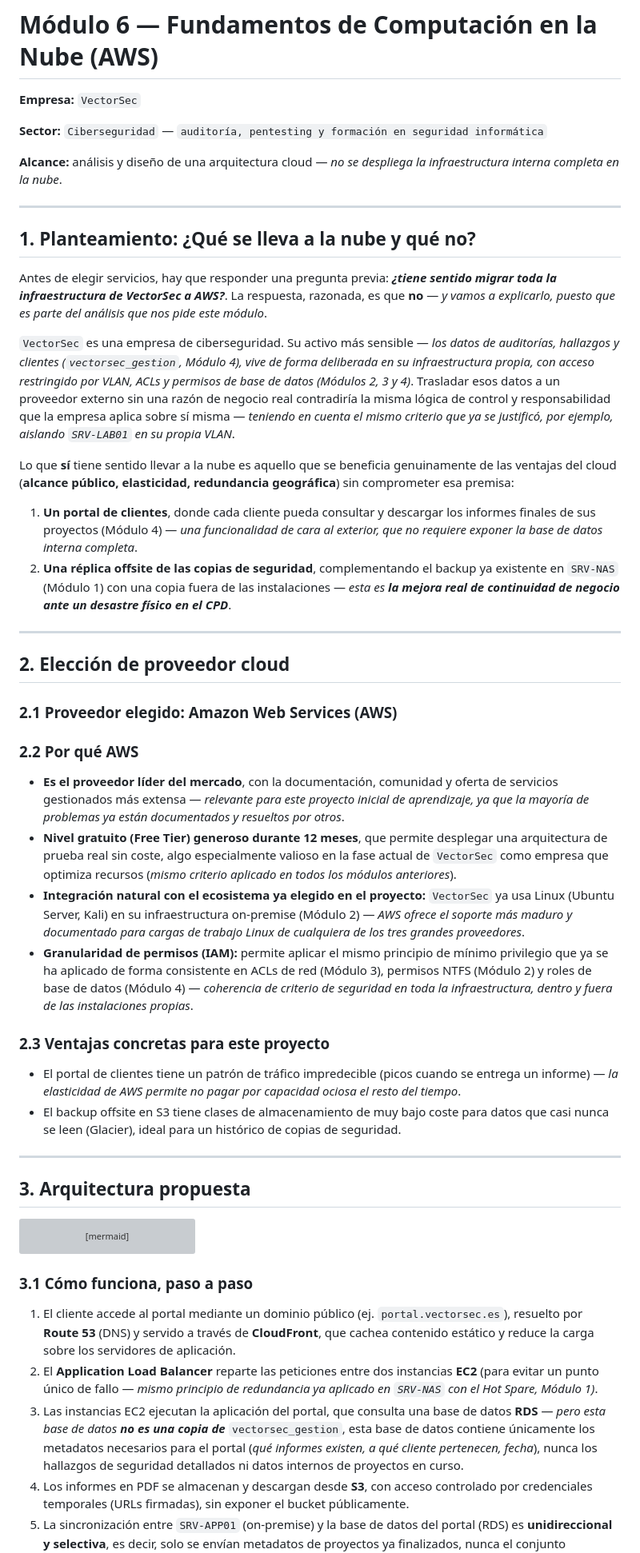
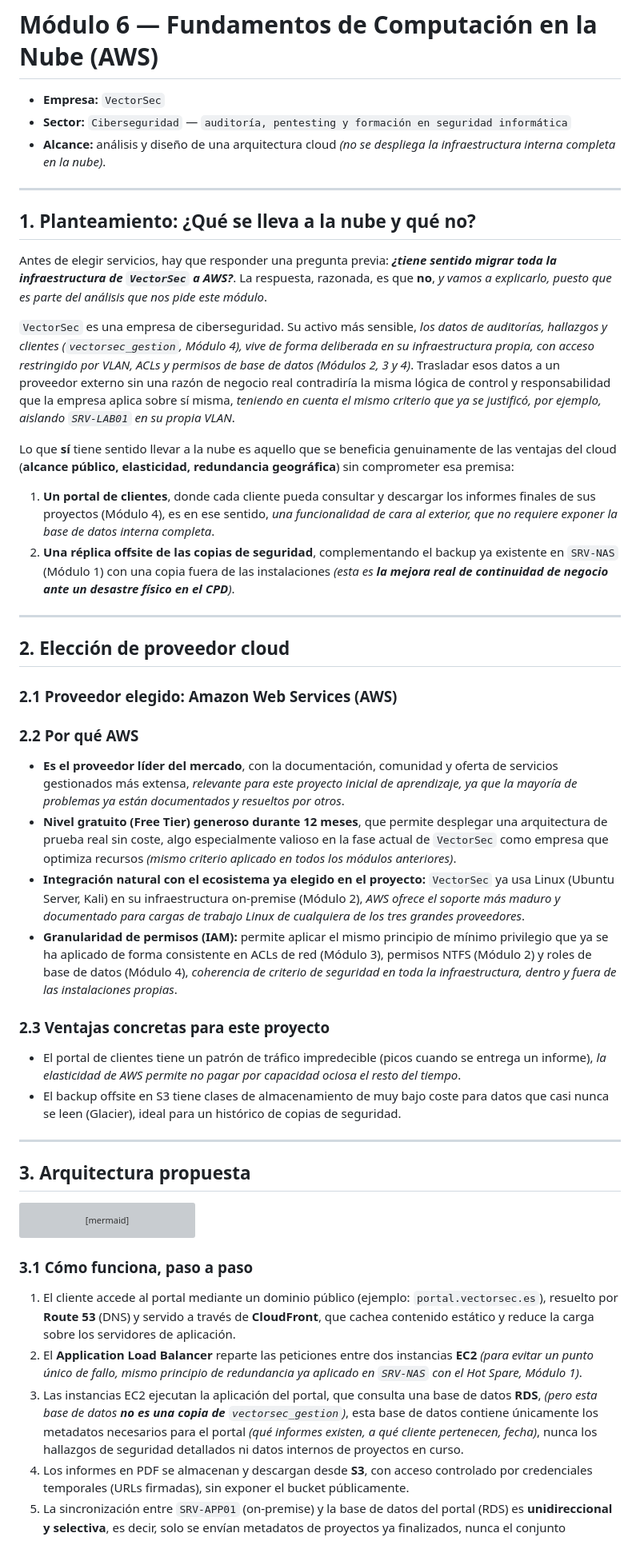
Before and after one commit to GabTS75/vectorsec-project, a Markdown page: modulo6-cloud-aws/README.md, the part around one of its changes. Shown at 80% size. Rendered like a GitHub page; grey boxes are pictures that could not be loaded.

Commit message:
Readme Ok

```diff
--- a/modulo6-cloud-aws/README.md
+++ b/modulo6-cloud-aws/README.md
@@ -1,23 +1,21 @@
 # Módulo 6 — Fundamentos de Computación en la Nube (AWS)
 
-**Empresa:** `VectorSec`
-
-**Sector:** `Ciberseguridad` — `auditoría, pentesting y formación en seguridad informática`
-
-**Alcance:** análisis y diseño de una arquitectura cloud — *no se despliega la infraestructura interna completa en la nube*.
+- **Empresa:** `VectorSec`
+- **Sector:** `Ciberseguridad` — `auditoría, pentesting y formación en seguridad informática`
+- **Alcance:** análisis y diseño de una arquitectura cloud *(no se despliega la infraestructura interna completa en la nube)*.
 
 ---
 
 ## 1. Planteamiento: ¿Qué se lleva a la nube y qué no?
 
-Antes de elegir servicios, hay que responder una pregunta previa: ***¿tiene sentido migrar toda la infraestructura de VectorSec a AWS?***. La respuesta, razonada, es que **no** — *y vamos a explicarlo, puesto que es parte del análisis que nos pide este módulo*.
+Antes de elegir servicios, hay que responder una pregunta previa: ***¿tiene sentido migrar toda la infraestructura de `VectorSec` a AWS?***. La respuesta, razonada, es que **no**, *y vamos a explicarlo, puesto que es parte del análisis que nos pide este módulo*.
 
-`VectorSec` es una empresa de ciberseguridad. Su activo más sensible — *los datos de auditorías, hallazgos y clientes (`vectorsec_gestion`, Módulo 4), vive de forma deliberada en su infraestructura propia, con acceso restringido por VLAN, ACLs y permisos de base de datos (Módulos 2, 3 y 4)*. Trasladar esos datos a un proveedor externo sin una razón de negocio real contradiría la misma lógica de control y responsabilidad que la empresa aplica sobre sí misma — *teniendo en cuenta el mismo criterio que ya se justificó, por ejemplo, aislando `SRV-LAB01` en su propia VLAN*.
+`VectorSec` es una empresa de ciberseguridad. Su activo más sensible, *los datos de auditorías, hallazgos y clientes (`vectorsec_gestion`, Módulo 4), vive de forma deliberada en su infraestructura propia, con acceso restringido por VLAN, ACLs y permisos de base de datos (Módulos 2, 3 y 4)*. Trasladar esos datos a un proveedor externo sin una razón de negocio real contradiría la misma lógica de control y responsabilidad que la empresa aplica sobre sí misma, *teniendo en cuenta el mismo criterio que ya se justificó, por ejemplo, aislando `SRV-LAB01` en su propia VLAN*.
 
 Lo que **sí** tiene sentido llevar a la nube es aquello que se beneficia genuinamente de las ventajas del cloud (**alcance público, elasticidad, redundancia geográfica**) sin comprometer esa premisa:
 
-1. **Un portal de clientes**, donde cada cliente pueda consultar y descargar los informes finales de sus proyectos (Módulo 4) — *una funcionalidad de cara al exterior, que no requiere exponer la base de datos interna completa*.
-2. **Una réplica offsite de las copias de seguridad**, complementando el backup ya existente en `SRV-NAS` (Módulo 1) con una copia fuera de las instalaciones — *esta es **la mejora real de continuidad de negocio ante un desastre físico en el CPD***.
+1. **Un portal de clientes**, donde cada cliente pueda consultar y descargar los informes finales de sus proyectos (Módulo 4), es en ese sentido, *una funcionalidad de cara al exterior, que no requiere exponer la base de datos interna completa*.
+2. **Una réplica offsite de las copias de seguridad**, complementando el backup ya existente en `SRV-NAS` (Módulo 1) con una copia fuera de las instalaciones *(esta es **la mejora real de continuidad de negocio ante un desastre físico en el CPD**)*.
 
 ---
 
@@ -27,14 +25,14 @@ Lo que **sí** tiene sentido llevar a la nube es aquello que se beneficia genuin
 
 ### 2.2 Por qué AWS
 
-- **Es el proveedor líder del mercado**, con la documentación, comunidad y oferta de servicios gestionados más extensa — *relevante para este proyecto inicial de aprendizaje, ya que la mayoría de problemas ya están documentados y resueltos por otros*.
-- **Nivel gratuito (Free Tier) generoso durante 12 meses**, que permite desplegar una arquitectura de prueba real sin coste, algo especialmente valioso en la fase actual de `VectorSec` como empresa que optimiza recursos (*mismo criterio aplicado en todos los módulos anteriores*).
-- **Integración natural con el ecosistema ya elegido en el proyecto:** `VectorSec` ya usa Linux (Ubuntu Server, Kali) en su infraestructura on-premise (Módulo 2) — *AWS ofrece el soporte más maduro y documentado para cargas de trabajo Linux de cualquiera de los tres grandes proveedores*.
-- **Granularidad de permisos (IAM):** permite aplicar el mismo principio de mínimo privilegio que ya se ha aplicado de forma consistente en ACLs de red (Módulo 3), permisos NTFS (Módulo 2) y roles de base de datos (Módulo 4) — *coherencia de criterio de seguridad en toda la infraestructura, dentro y fuera de las instalaciones propias*.
+- **Es el proveedor líder del mercado**, con la documentación, comunidad y oferta de servicios gestionados más extensa, *relevante para este proyecto inicial de aprendizaje, ya que la mayoría de problemas ya están documentados y resueltos por otros*.
+- **Nivel gratuito (Free Tier) generoso durante 12 meses**, que permite desplegar una arquitectura de prueba real sin coste, algo especialmente valioso en la fase actual de `VectorSec` como empresa que optimiza recursos *(mismo criterio aplicado en todos los módulos anteriores)*.
+- **Integración natural con el ecosistema ya elegido en el proyecto:** `VectorSec` ya usa Linux (Ubuntu Server, Kali) en su infraestructura on-premise (Módulo 2), *AWS ofrece el soporte más maduro y documentado para cargas de trabajo Linux de cualquiera de los tres grandes proveedores*.
+- **Granularidad de permisos (IAM):** permite aplicar el mismo principio de mínimo privilegio que ya se ha aplicado de forma consistente en ACLs de red (Módulo 3), permisos NTFS (Módulo 2) y roles de base de datos (Módulo 4), *coherencia de criterio de seguridad en toda la infraestructura, dentro y fuera de las instalaciones propias*.
 
 ### 2.3 Ventajas concretas para este proyecto
 
-- El portal de clientes tiene un patrón de tráfico impredecible (picos cuando se entrega un informe) — *la elasticidad de AWS permite no pagar por capacidad ociosa el resto del tiempo*.
+- El portal de clientes tiene un patrón de tráfico impredecible (picos cuando se entrega un informe), *la elasticidad de AWS permite no pagar por capacidad ociosa el resto del tiempo*.
 - El backup offsite en S3 tiene clases de almacenamiento de muy bajo coste para datos que casi nunca se leen (Glacier), ideal para un histórico de copias de seguridad.
 
 ---
@@ -62,9 +60,9 @@ flowchart TD
 
 ### 3.1 Cómo funciona, paso a paso
 
-1. El cliente accede al portal mediante un dominio público (ej. `portal.vectorsec.es`), resuelto por **Route 53** (DNS) y servido a través de **CloudFront**, que cachea contenido estático y reduce la carga sobre los servidores de aplicación.
-2. El **Application Load Balancer** reparte las peticiones entre dos instancias **EC2** (para evitar un punto único de fallo — *mismo principio de redundancia ya aplicado en `SRV-NAS` con el Hot Spare, Módulo 1)*.
-3. Las instancias EC2 ejecutan la aplicación del portal, que consulta una base de datos **RDS** — *pero esta base de datos **no es una copia de*** `vectorsec_gestion`, esta base de datos contiene únicamente los metadatos necesarios para el portal (*qué informes existen, a qué cliente pertenecen, fecha*), nunca los hallazgos de seguridad detallados ni datos internos de proyectos en curso.
+1. El cliente accede al portal mediante un dominio público (ejemplo: `portal.vectorsec.es`), resuelto por **Route 53** (DNS) y servido a través de **CloudFront**, que cachea contenido estático y reduce la carga sobre los servidores de aplicación.
+2. El **Application Load Balancer** reparte las peticiones entre dos instancias **EC2** *(para evitar un punto único de fallo, mismo principio de redundancia ya aplicado en `SRV-NAS` con el Hot Spare, Módulo 1)*.
+3. Las instancias EC2 ejecutan la aplicación del portal, que consulta una base de datos **RDS**, *(pero esta base de datos **no es una copia de** `vectorsec_gestion`)*, esta base de datos contiene únicamente los metadatos necesarios para el portal *(qué informes existen, a qué cliente pertenecen, fecha)*, nunca los hallazgos de seguridad detallados ni datos internos de proyectos en curso.
 4. Los informes en PDF se almacenan y descargan desde **S3**, con acceso controlado por credenciales temporales (URLs firmadas), sin exponer el bucket públicamente.
 5. La sincronización entre `SRV-APP01` (on-premise) y la base de datos del portal (RDS) es **unidireccional y selectiva**, es decir, solo se envían metadatos de proyectos ya finalizados, nunca el conjunto completo de la base de datos interna.
 6. En paralelo, `SRV-NAS` replica sus copias de seguridad (Módulo 1) hacia un *bucket S3* con clase de almacenamiento **Glacier**, pensado para datos de recuperación ante desastres que rara vez se necesitan leer.
```
Also changed, not shown: other parts of modulo6-cloud-aws/README.md (+10 -10 lines).
